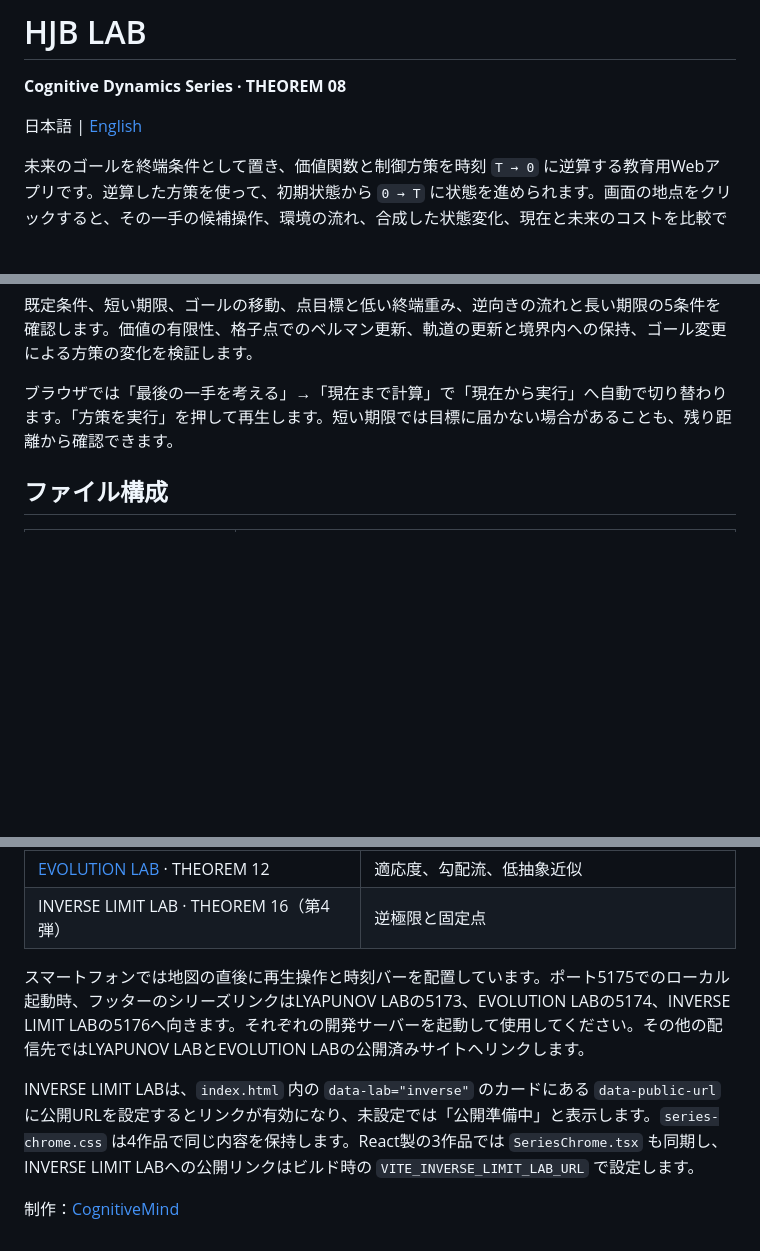
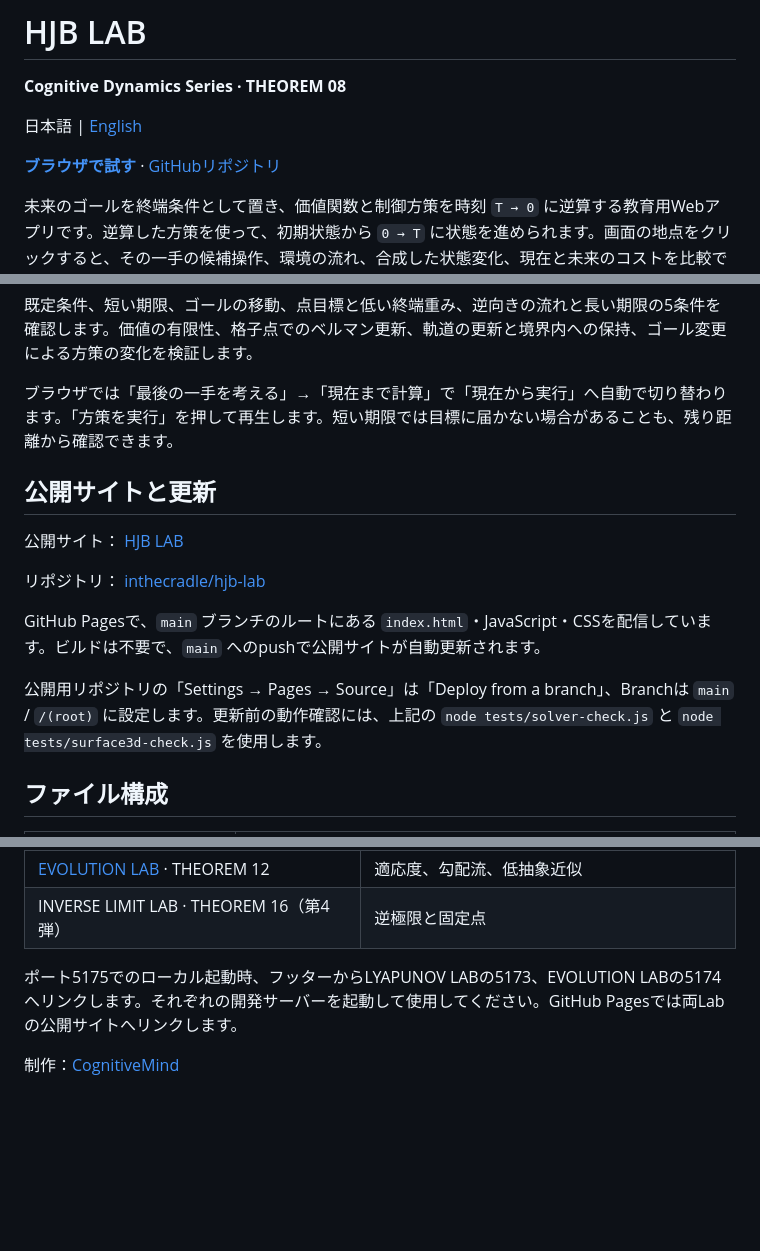
Before and after one commit to inthecradle/hjb-lab, a Markdown page: README.md, 3 parts joined by grey strips. Rendered like a GitHub page; blank space fills up the shorter version.

```diff
--- a/README.md
+++ b/README.md
@@ -3,6 +3,8 @@
 **Cognitive Dynamics Series · THEOREM 08**
 
 日本語 | [English](README.en.md)
+
+[**ブラウザで試す**](https://inthecradle.github.io/hjb-lab/) · [GitHubリポジトリ](https://github.com/inthecradle/hjb-lab)
 
 未来のゴールを終端条件として置き、価値関数と制御方策を時刻 `T → 0` に逆算する教育用Webアプリです。逆算した方策を使って、初期状態から `0 → T` に状態を進められます。画面の地点をクリックすると、その一手の候補操作、環境の流れ、合成した状態変化、現在と未来のコストを比較できます。
 
@@ -71,6 +74,16 @@ node tests/surface3d-check.js
 
 ブラウザでは「最後の一手を考える」→「現在まで計算」で「現在から実行」へ自動で切り替わります。「方策を実行」を押して再生します。短い期限では目標に届かない場合があることも、残り距離から確認できます。
 
+## 公開サイトと更新
+
+公開サイト： [HJB LAB](https://inthecradle.github.io/hjb-lab/)
+
+リポジトリ： [inthecradle/hjb-lab](https://github.com/inthecradle/hjb-lab)
+
+GitHub Pagesで、`main` ブランチのルートにある `index.html`・JavaScript・CSSを配信しています。ビルドは不要で、`main` へのpushで公開サイトが自動更新されます。
+
+公開用リポジトリの「Settings → Pages → Source」は「Deploy from a branch」、Branchは `main` / `/(root)` に設定します。更新前の動作確認には、上記の `node tests/solver-check.js` と `node tests/surface3d-check.js` を使用します。
+
 ## ファイル構成
 
 | ファイル | 役割 |
@@ -94,8 +107,6 @@ node tests/surface3d-check.js
 | [EVOLUTION LAB](https://inthecradle.github.io/evolution-lab/) · THEOREM 12 | 適応度、勾配流、低抽象近似 |
 | INVERSE LIMIT LAB · THEOREM 16（第4弾） | 逆極限と固定点 |
 
-スマートフォンでは地図の直後に再生操作と時刻バーを配置しています。ポート5175でのローカル起動時、フッターのシリーズリンクはLYAPUNOV LABの5173、EVOLUTION LABの5174、INVERSE LIMIT LABの5176へ向きます。それぞれの開発サーバーを起動して使用してください。その他の配信先ではLYAPUNOV LABとEVOLUTION LABの公開済みサイトへリンクします。
-
-INVERSE LIMIT LABは、`index.html` 内の `data-lab="inverse"` のカードにある `data-public-url` に公開URLを設定するとリンクが有効になり、未設定では「公開準備中」と表示します。`series-chrome.css` は4作品で同じ内容を保持します。React製の3作品では `SeriesChrome.tsx` も同期し、INVERSE LIMIT LABへの公開リンクはビルド時の `VITE_INVERSE_LIMIT_LAB_URL` で設定します。
+ポート5175でのローカル起動時、フッターからLYAPUNOV LABの5173、EVOLUTION LABの5174へリンクします。それぞれの開発サーバーを起動して使用してください。GitHub Pagesでは両Labの公開サイトへリンクします。
 
 制作：[CognitiveMind](https://note.com/dawn_of_coaching)
```
Also changed, not shown: other parts of README.md (+2 -1 lines), README.en.md (+15 -4 lines).
